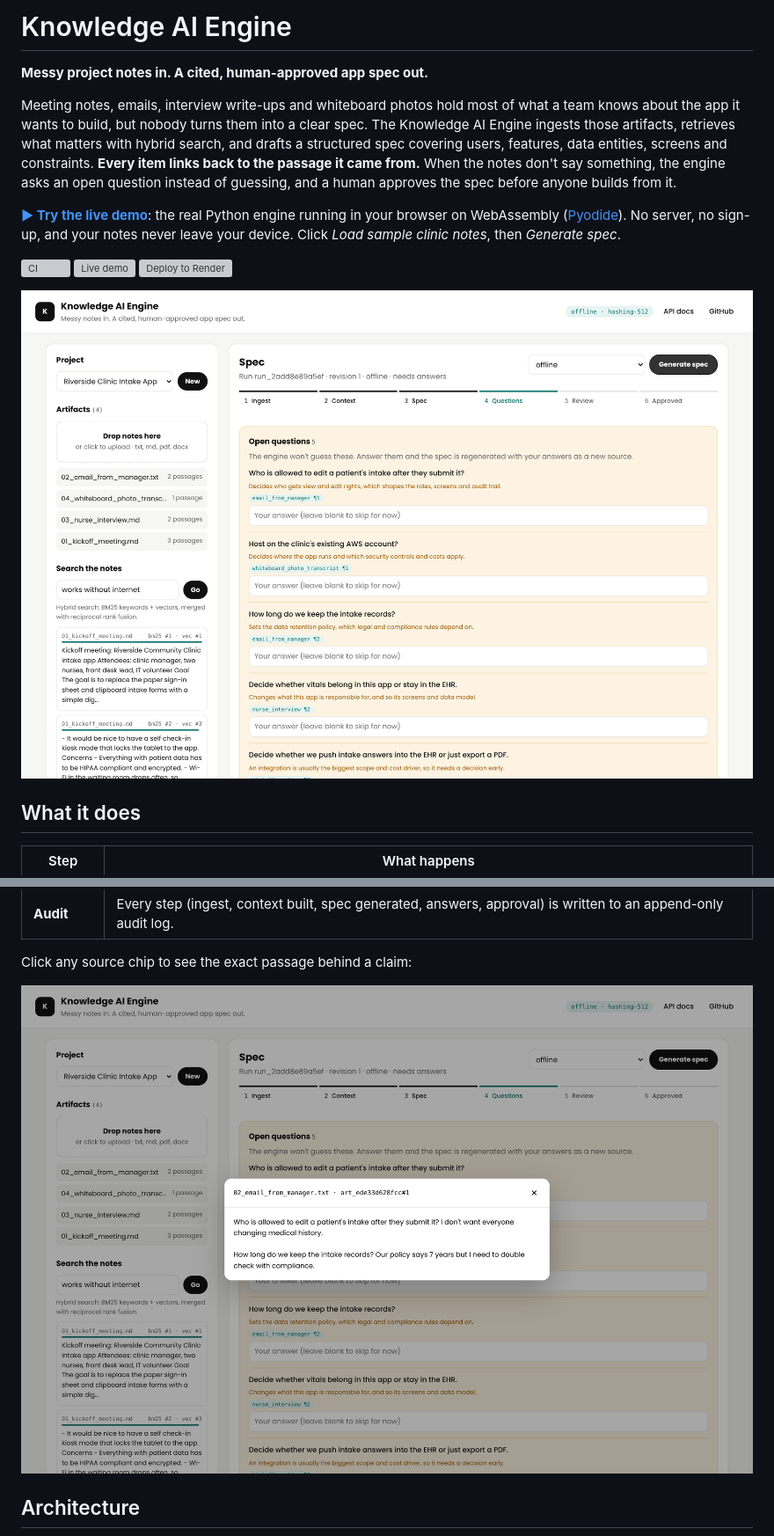
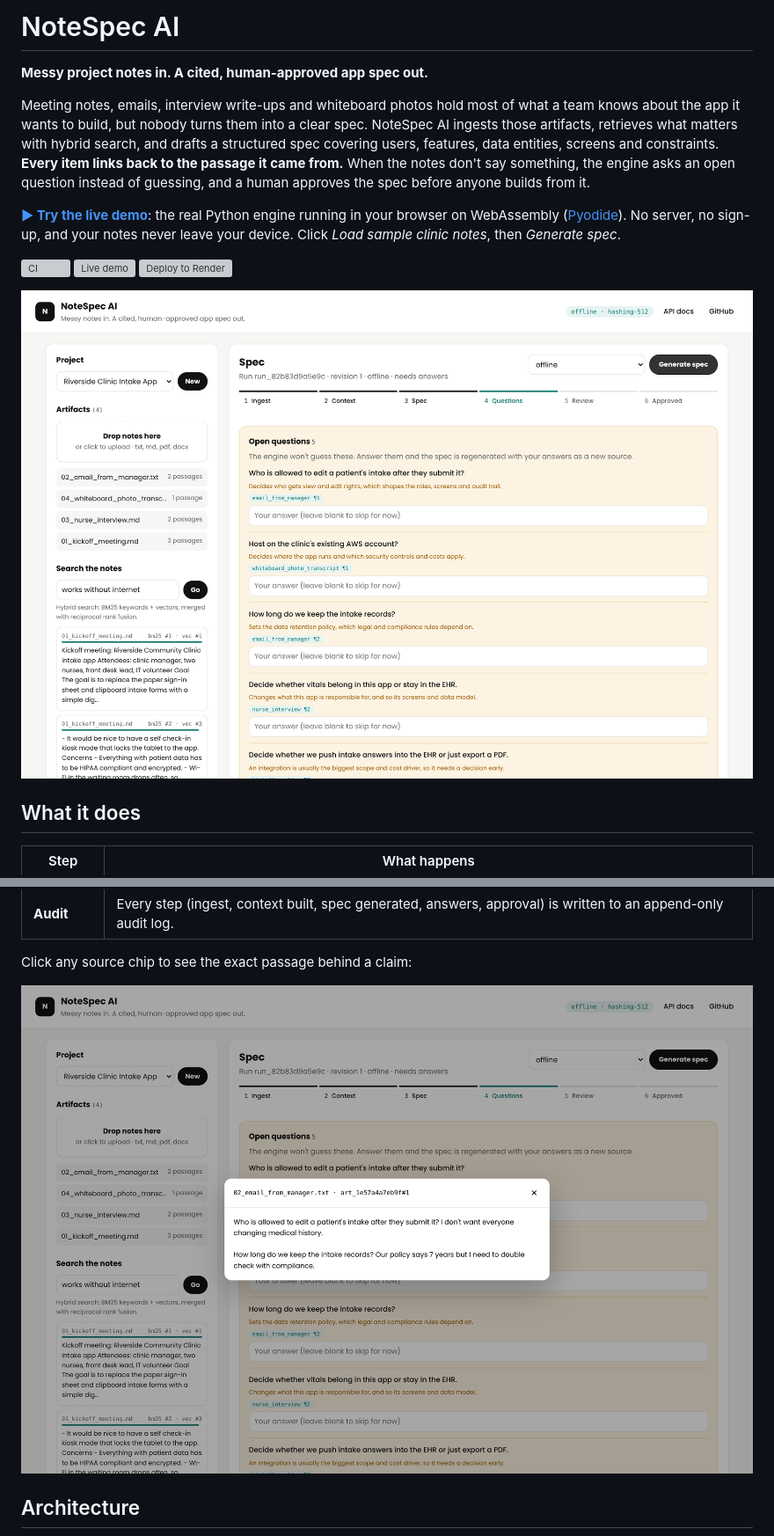
Before and after one commit to Dharani-ch3/notespec-ai, a Markdown page: README.md, 2 parts joined by grey strips. Shown at 88% size. GitHub-like rendering; pictures changed too: docs/screenshot-citation.png, docs/screenshot-questions.png; grey boxes are pictures that could not be loaded.

Commit message:
Rename project to NoteSpec AI
New name across the app, API title, MCP server, CLI commands, README,
deploy configs and screenshots. Repo moves to Dharani-ch3/notespec-ai.

```diff
--- a/README.md
+++ b/README.md
@@ -1,6 +1,6 @@
-# Knowledge AI Engine
+# NoteSpec AI
 
 **Messy project notes in. A cited, human-approved app spec out.**
 
-Meeting notes, emails, interview write-ups and whiteboard photos hold most of what a team knows about the app it wants to build, but nobody turns them into a clear spec. The Knowledge AI Engine ingests those artifacts, retrieves what matters with hybrid search, and drafts a structured spec covering users, features, data entities, screens and constraints. **Every item links back to the passage it came from.** When the notes don't say something, the engine asks an open question instead of guessing, and a human approves the spec before anyone builds from it.
+Meeting notes, emails, interview write-ups and whiteboard photos hold most of what a team knows about the app it wants to build, but nobody turns them into a clear spec. NoteSpec AI ingests those artifacts, retrieves what matters with hybrid search, and drafts a structured spec covering users, features, data entities, screens and constraints. **Every item links back to the passage it came from.** When the notes don't say something, the engine asks an open question instead of guessing, and a human approves the spec before anyone builds from it.
 
```
Also changed, not shown: other parts of README.md (+8 -8 lines), docs/screenshot-approved.png, 10 other files.
